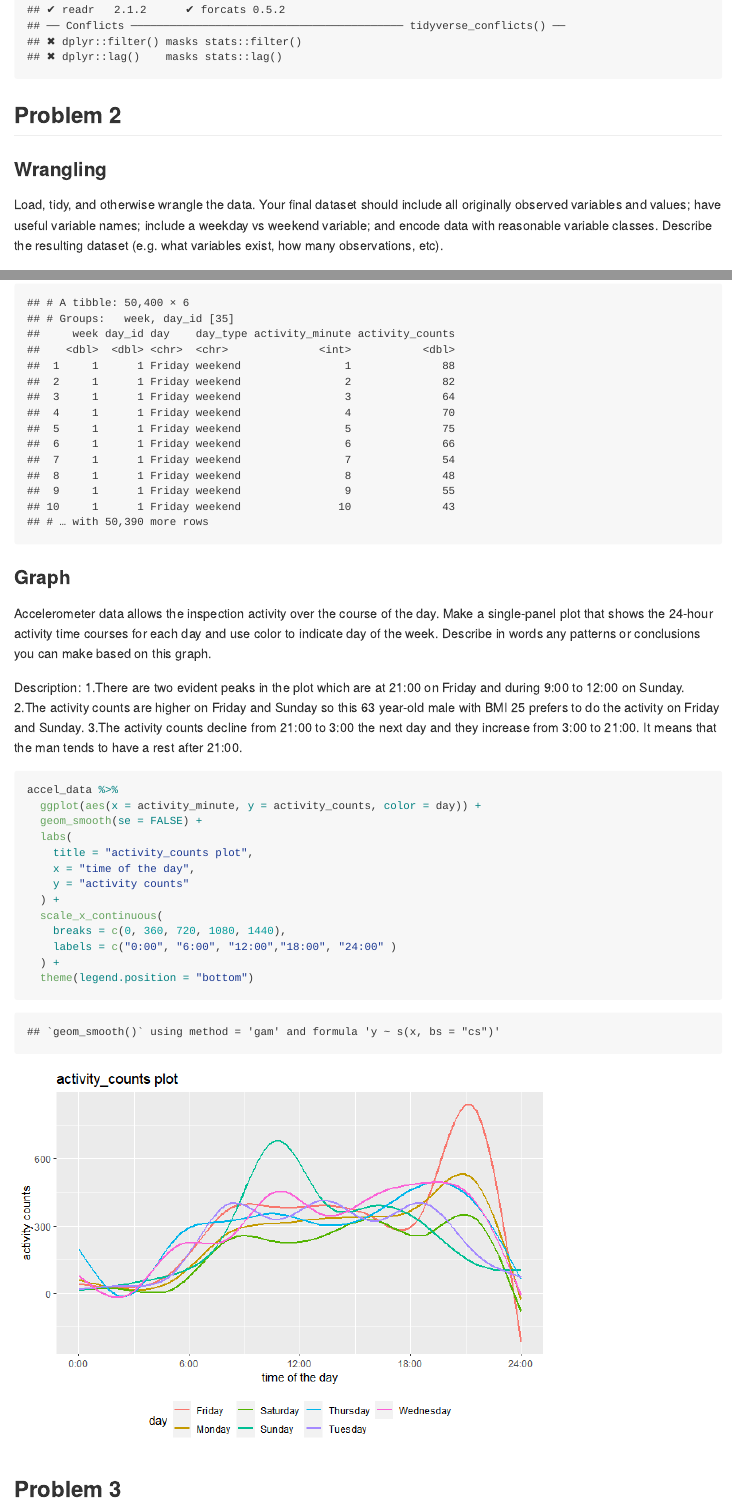
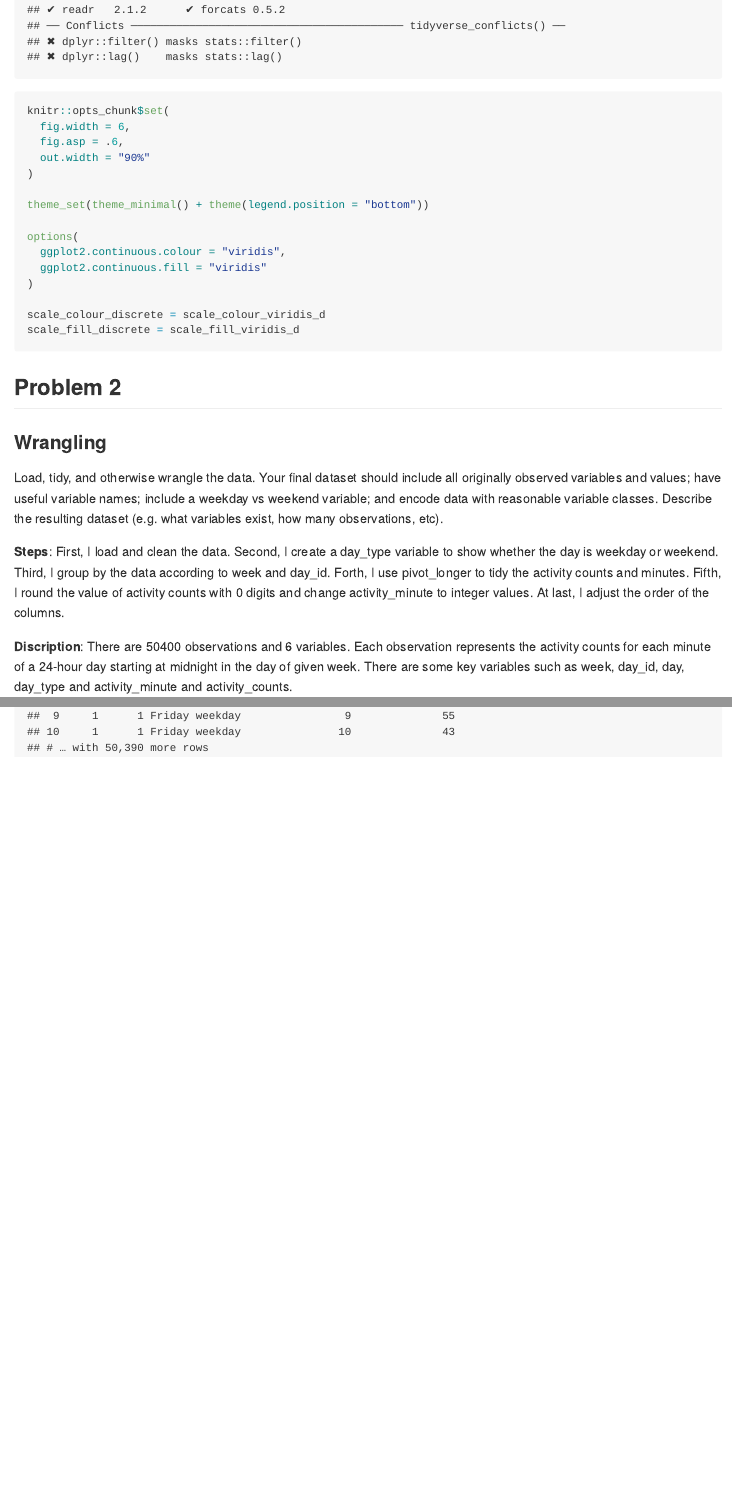
Before and after one commit to al4225/p8105_hw3_al4225, an R Markdown document (p8105_hw3_al4225.Rmd): the page in a window 1100 px wide, from 310 px down, and a second part further down, joined at a grey line. The pictures show the output file p8105_hw3_al4225.md that the author committed with the source, drawn offline in the style of GitHub.

Commit message:
## Problem 2--Wrangling First, I load and clean the data. Second, I create a day_type variable to show whether the day is weekday or weekend. Third, I group the data according to week and day_id. Forth, I use pivot_longer to tidy the activity counts and minutes. Fifth, I round the value of activity counts with 0 digits and change activity_minute to integer values. At last, I adjust the order of the columns.

````diff
--- a/p8105_hw3_al4225.Rmd
+++ b/p8105_hw3_al4225.Rmd
@@ -7,6 +7,22 @@ output: github_document
 
 ```{r}
 library(tidyverse)
+
+knitr::opts_chunk$set(
+  fig.width = 6,
+  fig.asp = .6,
+  out.width = "90%"
+)
+
+theme_set(theme_minimal() + theme(legend.position = "bottom"))
+
+options(
+  ggplot2.continuous.colour = "viridis",
+  ggplot2.continuous.fill = "viridis"
+)
+
+scale_colour_discrete = scale_colour_viridis_d
+scale_fill_discrete = scale_fill_viridis_d
 ```
 
 ## Problem 2
@@ -14,12 +30,21 @@ library(tidyverse)
 ### Wrangling
 Load, tidy, and otherwise wrangle the data. Your final dataset should include all originally observed variables and values; have useful variable names; include a weekday vs weekend variable; and encode data with reasonable variable classes. Describe the resulting dataset (e.g. what variables exist, how many observations, etc).
 
+**Steps**:
+First, I load and clean the data.
+Second, I create a day_type variable to show whether the day is weekday or weekend.
+Third, I group by the data according to week and day_id.
+Forth, I use pivot_longer to tidy the activity counts and minutes.
+Fifth, I round the value of activity counts with 0 digits and change activity_minute to integer values.
+At last, I adjust the order of the columns.
+
+**Discription**:
 There are `r accel_data = read_csv("./data/accel_data.csv",
                 col_names = TRUE) %>%
   janitor::clean_names() %>%
   drop_na() %>%
   mutate(
-    day_type = ifelse(day %in% c("Saturday", "Sunday"), "weekday", "weekend")) %>%
+    day_type = ifelse(day %in% c("Saturday", "Sunday"), "weekend", "weekday")) %>%
   group_by(week,day_id) %>%
   pivot_longer(
     activity_1:activity_1440,
@@ -53,7 +78,7 @@ accel_data = read_csv("./data/accel_data.csv",
   janitor::clean_names() %>%
   drop_na() %>%
   mutate(
-    day_type = ifelse(day %in% c("Saturday", "Sunday"), "weekday", "weekend")) %>%
+    day_type = ifelse(day %in% c("Saturday", "Sunday"), "weekend", "weekday")) %>%
   group_by(week,day_id) %>%
   pivot_longer(
     activity_1:activity_1440,
@@ -82,29 +96,0 @@ accel_data %>%
-accel_data
-```
-
-### Graph
-Accelerometer data allows the inspection activity over the course of the day. Make a single-panel plot that shows the 24-hour activity time courses for each day and use color to indicate day of the week. Describe in words any patterns or conclusions you can make based on this graph.
-
-Description:
-1.There are two evident peaks in the plot which are at 21:00 on Friday and during 9:00 to 12:00 on Sunday.
-2.The activity counts are higher on Friday and Sunday so this 63 year-old male with BMI 25 prefers to do the activity on Friday and Sunday.
-3.The activity counts decline from 21:00 to 3:00 the next day and they increase from 3:00 to 21:00. It means that the man tends to have a rest after 21:00.
-```{r}
-accel_data %>%
-  ggplot(aes(x = activity_minute, y = activity_counts, color = day)) +
-  geom_smooth(se = FALSE) +
-  labs(
-    title = "activity_counts plot",
-    x = "time of the day",
-    y = "activity counts"
-  ) +
-  scale_x_continuous(
-    breaks = c(0, 360, 720, 1080, 1440),
-    labels = c("0:00", "6:00", "12:00","18:00", "24:00" )
-  ) +
-  theme(legend.position = "bottom")
-
-```
-
-
-## Problem 3
````
Also changed, not shown: p8105_hw3_al4225.md, p8105_hw3_al4225_files/figure-gfm/unnamed-chunk-9-1.png (added), p8105_hw3_al4225.Rmd (12 more changed lines).
